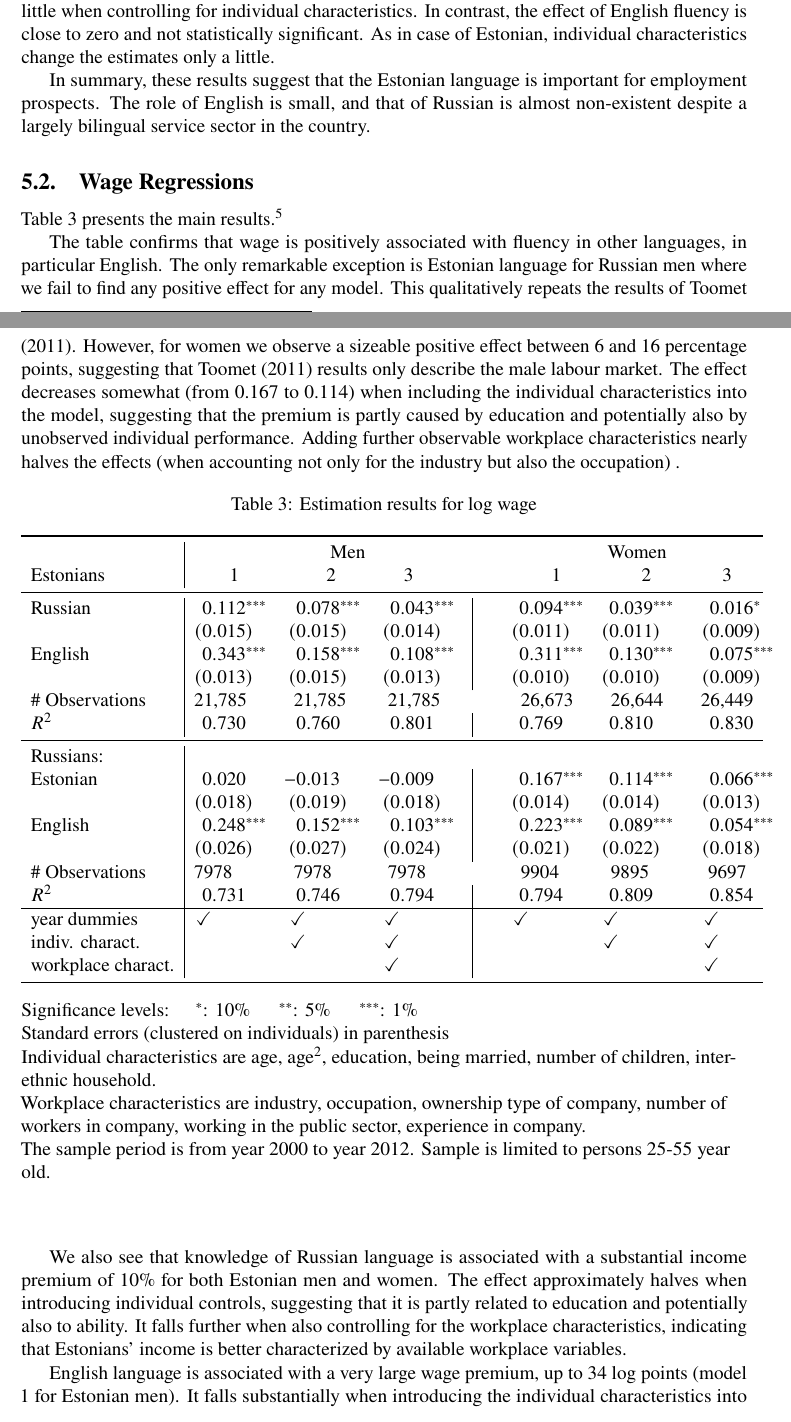
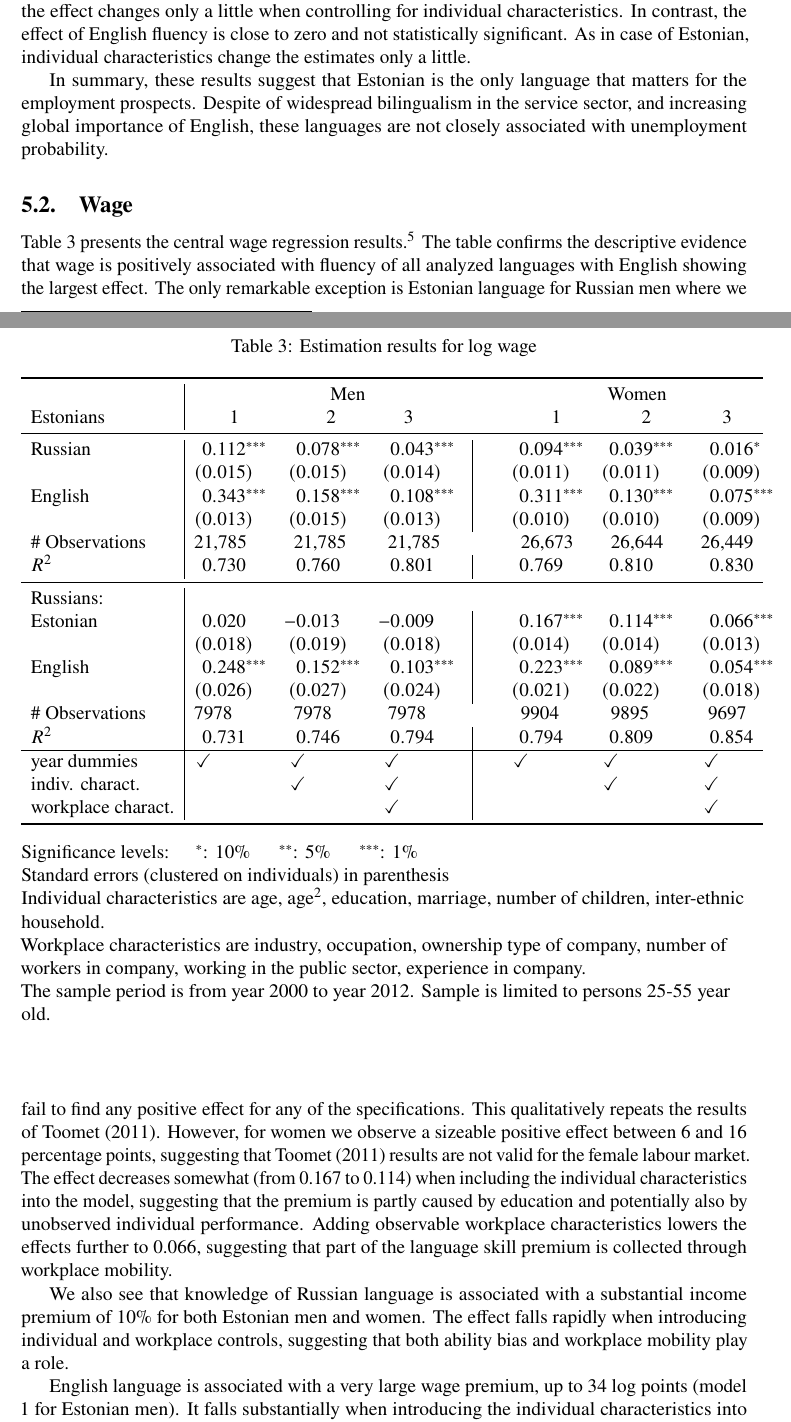
Before and after one commit to otoomet/language-long, a LaTeX paper (paper/ijm.tex): two parts of pages 8 and 9 of 27, joined at a grey line, cut so that both start at the same text. Compiled offline with pdfLaTeX.

Commit message:
more rewrite, till 6.2

```diff
--- a/paper/ijm.tex
+++ b/paper/ijm.tex
@@ -61,13 +61,12 @@
 			:\hspace{1em} $\dag$ : 10\% \hspace{1em}
 			$\ast$ : 5\% \hspace{1em} $\ast\ast$ : 1\% \normalsize}}}
 %SKB: Added for documenting the tables and figures
-\newcommand{\modelTwo}{age, age\textsuperscript{2}, education, being married, number of children, inter-ethnic household}
-\newcommand{\modelThree}{\modelTwo, industry, occupation ,ownership type of company, number of workers in company, working in the public sector, experience in company}
+\newcommand{\modelTwo}{age, age\textsuperscript{2}, education, marriage, number of children, inter-ethnic household}
+\newcommand{\modelThree}{\modelTwo, industry, occupation, ownership type of company, number of workers in company, working in the public sector, experience in company}
 \newcommand{\modelThreeAdd}{industry, occupation, ownership type of company, number of workers in company, working in the public sector, experience in company}
 \newcommand{\restrictions}{The sample period is from year 2000 to year 2012. Sample is limited to persons
 	25-55 year old.}
-\newcommand{\agerestrictions}{Sample is limited to persons
-	25-55 year old.}
+\newcommand{\agerestrictions}{25-55 year olds only.}
 %Modified section numbering
 \renewcommand{\thesection}{\arabic{section}.}
 \renewcommand{\thesubsection}{\thesection\arabic{subsection}.}
@@ -634,34 +634,38 @@ fluency is close to zero and not statistically significant.  As in
 case of Estonian, individual characteristics change the estimates only
 a little.
 
-In summary, these results suggest that the Estonian language is
-important for employment prospects. The role of English is
-small, and that of Russian is almost non-existent despite a largely
-bilingual service sector in the country.
+In summary, these results suggest that Estonian is the only language
+that matters for the employment prospects.  Despite of widespread
+bilingualism in the service sector, and increasing global importance of
+English, these languages are not closely associated with unemployment
+probability.
 
-\subsection{Wage Regressions}
+\subsection{Wage}
 %SKB: Adding occupation to Model 3 reduces the effects drastically. Beforehand I somehow forgot to add it to the estimation. Now occupation is included as it should have been in the first place.
 \label{subsec:basic_model_wage}
 
-\cref{tab:wage_estimation_by_sex_and_ethnic_same_sample} presents the main
-results.\footnote{This table is restricted to have the same number of observations across all models requested by reviewer. The unrestricted table is in the appendix \cref{tab:wage_estimation_by_sex_and_ethnic}.}
-
+\cref{tab:wage_estimation_by_sex_and_ethnic_same_sample} presents the
+central wage regression
+results.\footnote{As above, we
+  restrict both models to have the same number of observations as
+  requested by a reviewer.  The unrestricted table is in the appendix \cref{tab:wage_estimation_by_sex_and_ethnic}.}
 The table
-confirms that wage is positively associated with fluency in other
-languages, in particular English. The only remarkable exception is
+confirms the descriptive evidence that wage is positively associated
+with fluency of all analyzed languages with English showing the
+largest effect.  The only remarkable exception is
 Estonian language for Russian men where we fail to find any positive
-effect for any model. This qualitatively repeats the results of
+effect for any of the specifications.  This qualitatively repeats the results of
 \citet{Toomet2011}. However, for women we observe a sizeable
 positive effect between 6 and 16 percentage points, suggesting that
-\citet{Toomet2011} results only describe the male labour market.  The effect decreases somewhat
+\citet{Toomet2011} results are not valid for the female labour market.  The effect decreases somewhat
 (from 0.167 to 0.114) when including the individual characteristics
 into the model, suggesting that the premium
 is partly caused by education and potentially also by unobserved
-individual performance. Adding further observable workplace characteristics nearly halves the effects
-(when accounting not only for the industry but also the occupation) %SKB: Might remove this sentence
-.
+individual performance.  Adding observable workplace characteristics
+lowers the effects further to 0.066, suggesting that part of the
+language skill premium is collected through workplace mobility.
 
-\begin{table}[htbp]
+\begin{table}[tbp]
 	\begin{center}
 		\caption{Estimation results for log wage}
 		\label{tab:wage_estimation_by_sex_and_ethnic_same_sample} %SKB 04.07.2018 14:22:Not yet updated only prepared
@@ -697,13 +701,9 @@ individual performance. Adding further observable workplace characteristics near
 
 We also see that knowledge of Russian language is associated with a
 substantial income premium of 10\% for both Estonian men and women.
-The effect approximately halves when introducing
-individual controls, suggesting that it is partly related to
-education and potentially also to ability. It
-falls further when also controlling for the
-workplace characteristics, indicating that Estonians' income is
-better characterized by available workplace
-variables.
+The effect falls rapidly when introducing
+individual and workplace controls, suggesting that both ability bias
+and workplace mobility play a role.
 
 English language is associated with a very large
 wage premium, up to 34 log points (model 1 for
```
Also changed, not shown: paper/ijm.tex (82 more changed lines), 1 other file.
